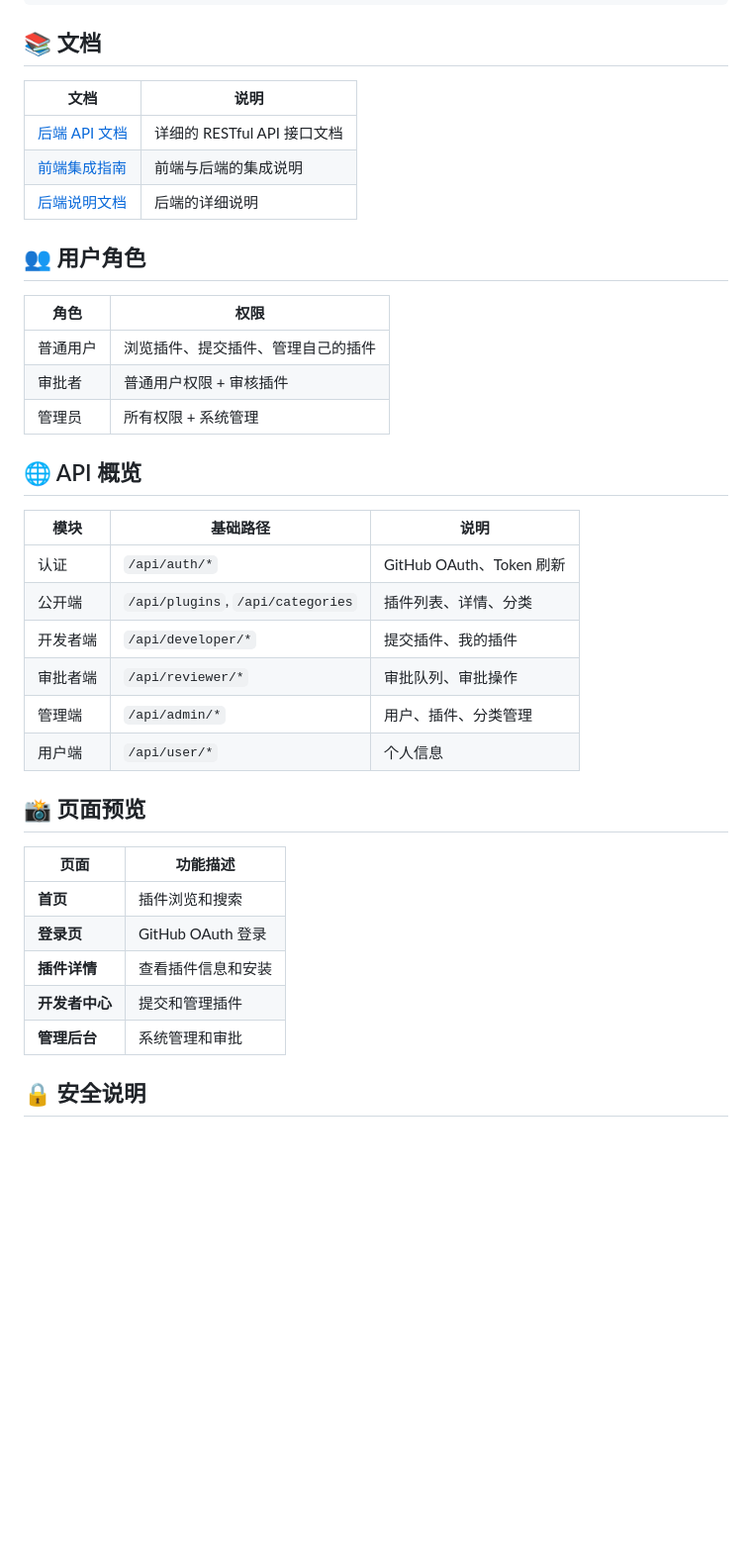
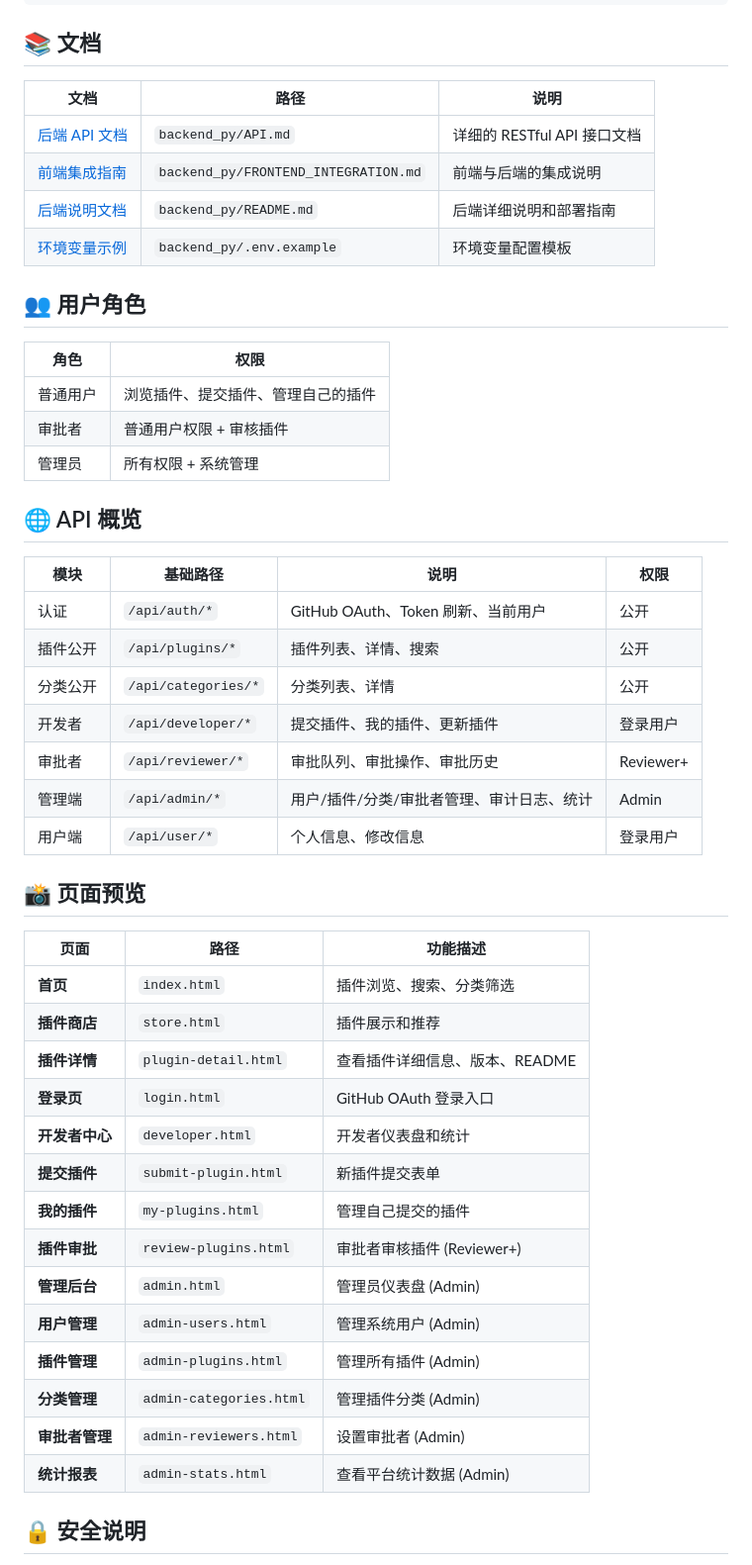
Before and after one commit to Qixuan112/cjsd1, a Markdown page: README.md, the part around one of its changes. Shown at 99% size. Drawn GitHub-style; blank space fills up the shorter version.

```diff
--- a/README.md
+++ b/README.md
@@ -184,11 +203,12 @@ LOG_LEVEL=INFO
 
 ## 📚 文档
 
-| 文档 | 说明 |
-|------|------|
-| [后端 API 文档](./backend_py/API.md) | 详细的 RESTful API 接口文档 |
-| [前端集成指南](./backend_py/FRONTEND_INTEGRATION.md) | 前端与后端的集成说明 |
-| [后端说明文档](./backend_py/README.md) | 后端的详细说明 |
+| 文档 | 路径 | 说明 |
+|------|------|------|
+| [后端 API 文档](./backend_py/API.md) | `backend_py/API.md` | 详细的 RESTful API 接口文档 |
+| [前端集成指南](./backend_py/FRONTEND_INTEGRATION.md) | `backend_py/FRONTEND_INTEGRATION.md` | 前端与后端的集成说明 |
+| [后端说明文档](./backend_py/README.md) | `backend_py/README.md` | 后端详细说明和部署指南 |
+| [环境变量示例](./backend_py/.env.example) | `backend_py/.env.example` | 环境变量配置模板 |
 
 ## 👥 用户角色
 
@@ -200,24 +220,34 @@ LOG_LEVEL=INFO
 
 ## 🌐 API 概览
 
-| 模块 | 基础路径 | 说明 |
-|------|----------|------|
-| 认证 | `/api/auth/*` | GitHub OAuth、Token 刷新 |
-| 公开端 | `/api/plugins`, `/api/categories` | 插件列表、详情、分类 |
-| 开发者端 | `/api/developer/*` | 提交插件、我的插件 |
-| 审批者端 | `/api/reviewer/*` | 审批队列、审批操作 |
-| 管理端 | `/api/admin/*` | 用户、插件、分类管理 |
-| 用户端 | `/api/user/*` | 个人信息 |
+| 模块 | 基础路径 | 说明 | 权限 |
+|------|----------|------|------|
+| 认证 | `/api/auth/*` | GitHub OAuth、Token 刷新、当前用户 | 公开 |
+| 插件公开 | `/api/plugins/*` | 插件列表、详情、搜索 | 公开 |
+| 分类公开 | `/api/categories/*` | 分类列表、详情 | 公开 |
+| 开发者 | `/api/developer/*` | 提交插件、我的插件、更新插件 | 登录用户 |
+| 审批者 | `/api/reviewer/*` | 审批队列、审批操作、审批历史 | Reviewer+ |
+| 管理端 | `/api/admin/*` | 用户/插件/分类/审批者管理、审计日志、统计 | Admin |
+| 用户端 | `/api/user/*` | 个人信息、修改信息 | 登录用户 |
 
 ## 📸 页面预览
 
-| 页面 | 功能描述 |
-|------|----------|
-| **首页** | 插件浏览和搜索 |
-| **登录页** | GitHub OAuth 登录 |
-| **插件详情** | 查看插件信息和安装 |
-| **开发者中心** | 提交和管理插件 |
-| **管理后台** | 系统管理和审批 |
+| 页面 | 路径 | 功能描述 |
+|------|------|----------|
+| **首页** | `index.html` | 插件浏览、搜索、分类筛选 |
+| **插件商店** | `store.html` | 插件展示和推荐 |
+| **插件详情** | `plugin-detail.html` | 查看插件详细信息、版本、README |
+| **登录页** | `login.html` | GitHub OAuth 登录入口 |
+| **开发者中心** | `developer.html` | 开发者仪表盘和统计 |
+| **提交插件** | `submit-plugin.html` | 新插件提交表单 |
+| **我的插件** | `my-plugins.html` | 管理自己提交的插件 |
+| **插件审批** | `review-plugins.html` | 审批者审核插件 (Reviewer+) |
+| **管理后台** | `admin.html` | 管理员仪表盘 (Admin) |
+| **用户管理** | `admin-users.html` | 管理系统用户 (Admin) |
+| **插件管理** | `admin-plugins.html` | 管理所有插件 (Admin) |
+| **分类管理** | `admin-categories.html` | 管理插件分类 (Admin) |
+| **审批者管理** | `admin-reviewers.html` | 设置审批者 (Admin) |
+| **统计报表** | `admin-stats.html` | 查看平台统计数据 (Admin) |
 
 ## 🔒 安全说明
 
```
Also changed, not shown: other parts of README.md (+44 -25 lines).
